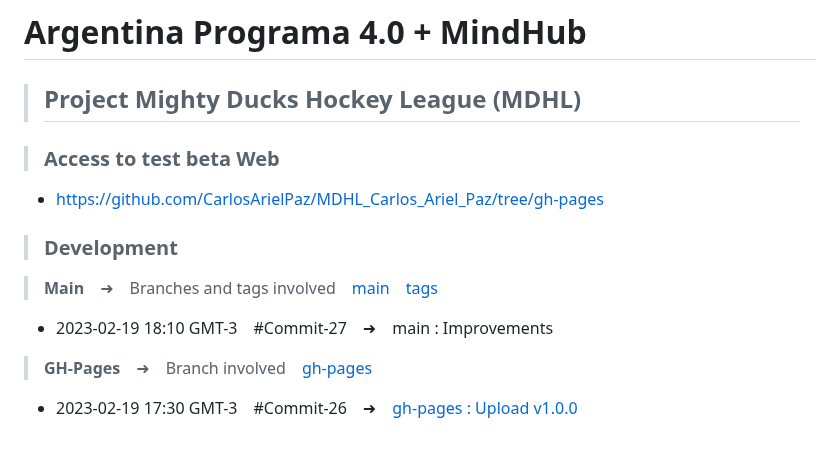
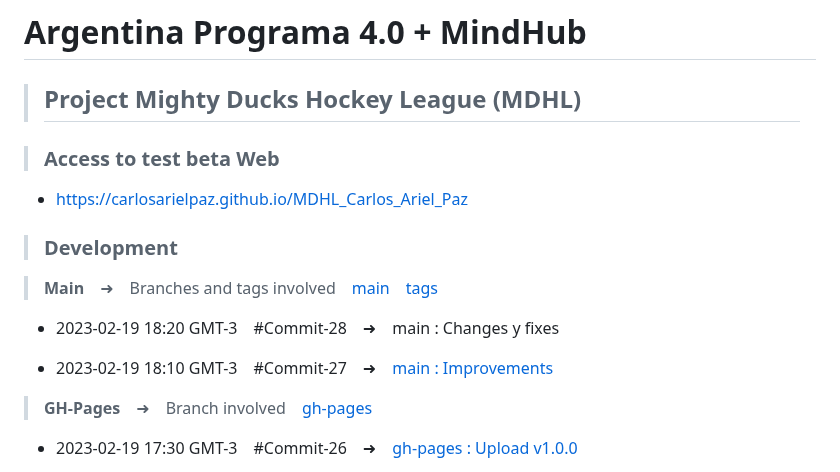
Before and after one commit to CarlosArielPaz/MDHL_CARLOS_ARIEL_PAZ, a Markdown page: README.md, the part around the change. Drawn GitHub-style; blank space fills up the shorter version.

Commit message:
main : Changes y fixes

```diff
--- a/README.md
+++ b/README.md
@@ -4,13 +4,15 @@
 
 > ### Access to test beta Web
 
-- [https://github.com/CarlosArielPaz/MDHL_Carlos_Ariel_Paz/tree/gh-pages](https://github.com/CarlosArielPaz/MDHL_Carlos_Ariel_Paz/tree/gh-pages)
+- [https://carlosarielpaz.github.io/MDHL_Carlos_Ariel_Paz](https://carlosarielpaz.github.io/MDHL_Carlos_Ariel_Paz)
 
 > ### Development
 
 > **Main**&emsp;➜&emsp;Branches and tags involved&emsp;[main](https://github.com/CarlosArielPaz/MDHL_Carlos_Ariel_Paz/tree/main)&emsp;[tags](https://github.com/CarlosArielPaz/MDHL_Carlos_Ariel_Paz/tags)
 
-- 2023-02-19 18:10 GMT-3&emsp;#Commit-27&emsp;➜&emsp;main : Improvements
+- 2023-02-19 18:20 GMT-3&emsp;#Commit-28&emsp;➜&emsp;main : Changes y fixes
+
+- 2023-02-19 18:10 GMT-3&emsp;#Commit-27&emsp;➜&emsp;[main : Improvements](https://github.com/CarlosArielPaz/MDHL_Carlos_Ariel_Paz/tree/f7f626c1406b2621ca83a249408f1d23dd8682a1)
 
 > **GH-Pages**&emsp;➜&emsp;Branch involved&emsp;[gh-pages](https://github.com/CarlosArielPaz/MDHL_Carlos_Ariel_Paz/tree/gh-pages)
 
```
